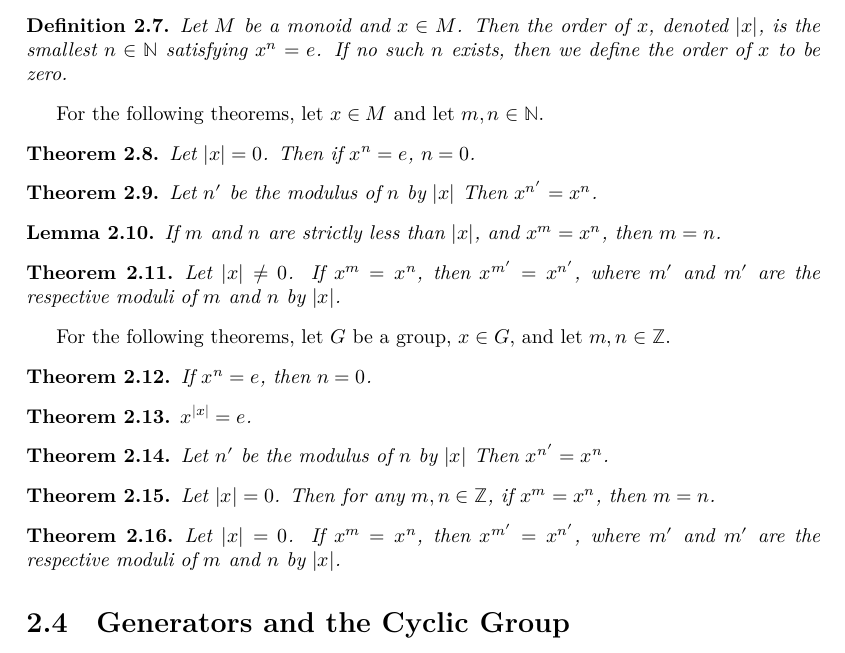
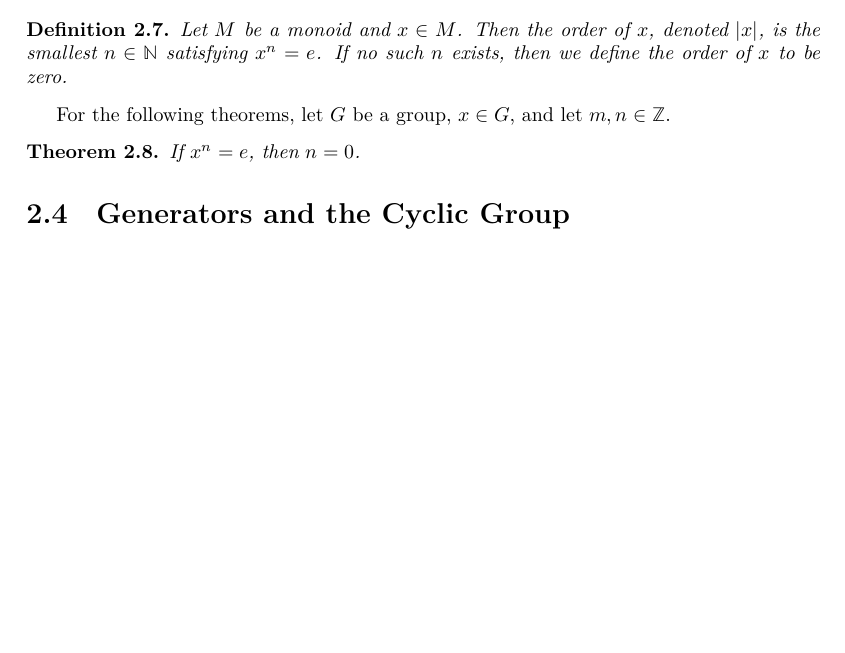
Before and after one commit to MAO3J1m0Op/algebra-in-lean, a LaTeX document (blueprint/src/print.tex, which reads blueprint/src/chapters/chapter3/sheet3.tex): part of page 6 of 7, cut so that both start at the same text, the shorter picture padded with empty space. Compiled offline with XeLaTeX.

Commit message:
cleared out sheet 3

```diff
--- a/blueprint/src/chapters/chapter3/sheet3.tex
+++ b/blueprint/src/chapters/chapter3/sheet3.tex
@@ -8,40 +8,6 @@
     Let $M$ be a monoid and $x \in M$. Then the \textit{order} of $x$, denoted $|x|$, is the smallest $n \in \mathbb{N}$ satisfying $x^n = e$. If no such $n$ exists, then we define the order of $x$ to be zero.
 \end{definition}
 
-For the following theorems, let $x \in M$ and let $m,n \in \mathbb{N}$.
-
-\begin{theorem}
-    \label{theorem : mpow_order_zero}
-    \lean{Defs.Subgroups.mpow_order_zero}
-    \leanok
-    \uses{definition : order}
-    Let $|x| = 0$. Then if $x^n = e$, $n = 0$.
-\end{theorem}
-
-\begin{theorem}
-    \label{theorem : mpow_mod_order}
-    \lean{Defs.Subgroups.mpow_order}
-    \leanok
-    \uses{theorem : mpow_add, theorem : mpow_mul, theorem : mpow_order, theorem : mpow_id}
-    Let $n'$ be the modulus of $n$ by $|x|$ Then $x^{n'} = x^n$.
-\end{theorem}
-
-\begin{lemma}
-    \label{theorem : mpow_inj_of_lt_order}
-    \lean{Defs.Subgroups.mpow_order}
-    \leanok
-    \uses{theorem : mpow_add, theorem : order_divides_iff_mpow_id}
-    If $m$ and $n$ are strictly less than $|x|$, and $x^m = x^n$, then $m = n$.
-\end{lemma}
-
-\begin{theorem}
-    \label{theorem : mod_order_eq_of_mpow_eq}
-    \lean{Defs.Subgroups.mpow_order}
-    \leanok
-    \uses{theorem : mpow_inj_of_lt_order}
-    Let $|x| \ne 0$. If $x^m = x^n$, then $x^{m'} = x^{n'}$, where $m'$ and $m'$ are the respective moduli of $m$ and $n$ by $|x|$.
-\end{theorem}
-
 For the following theorems, let $G$ be a group, $x \in G$, and let $m,n \in \mathbb{Z}$.
 
 \begin{theorem}
@@ -51,32 +17,3 @@ For the following theorems, let $G$ be a group, $x \in G$, and let $m,n \in \mat
     \uses{definition : gpow, theorem : mpow_order}
     If $x^n = e$, then $n = 0$.
 \end{theorem}
-
-\begin{theorem}
-    \label{theorem : gpow_order_zero}
-    \lean{Defs.Subgroups.gpow_order_zero}
-    \leanok
-    \uses{theorem : mpow_order_zero, theorem : mpow_succ_right, definition : gpow}
-    $x^{|x|} = e$.
-\end{theorem}
-
-\begin{theorem}
-    \label{theorem : gpow_mod_order}
-    \lean{Defs.Subgroups.gpow_mod_order}
-    Let $n'$ be the modulus of $n$ by $|x|$ Then $x^{n'} = x^n$.
-    \uses{definition : gpow}
-\end{theorem}
-
-\begin{theorem}
-    \label{theorem : gpow_inj_of_order_zero}
-    \lean{Defs.Subgroups.gpow_inj_of_order_zero}
-    Let $|x| = 0$. Then for any $m,n \in \mathbb{Z}$, if $x^m = x^n$, then $m = n$.
-    \uses{definition : gpow, definition : order}
-\end{theorem}
-
-\begin{theorem}
-    \label{theorem : mod_order_eq_of_gpow_eq}
-    \lean{Defs.Subgroups.mod_order_eq_of_gpow_eq}
-    Let $|x| = 0$. If $x^m = x^n$, then $x^{m'} = x^{n'}$, where $m'$ and $m'$ are the respective moduli of $m$ and $n$ by $|x|$.
-    \uses{definition : gpow, definition : order}
-\end{theorem}
```
